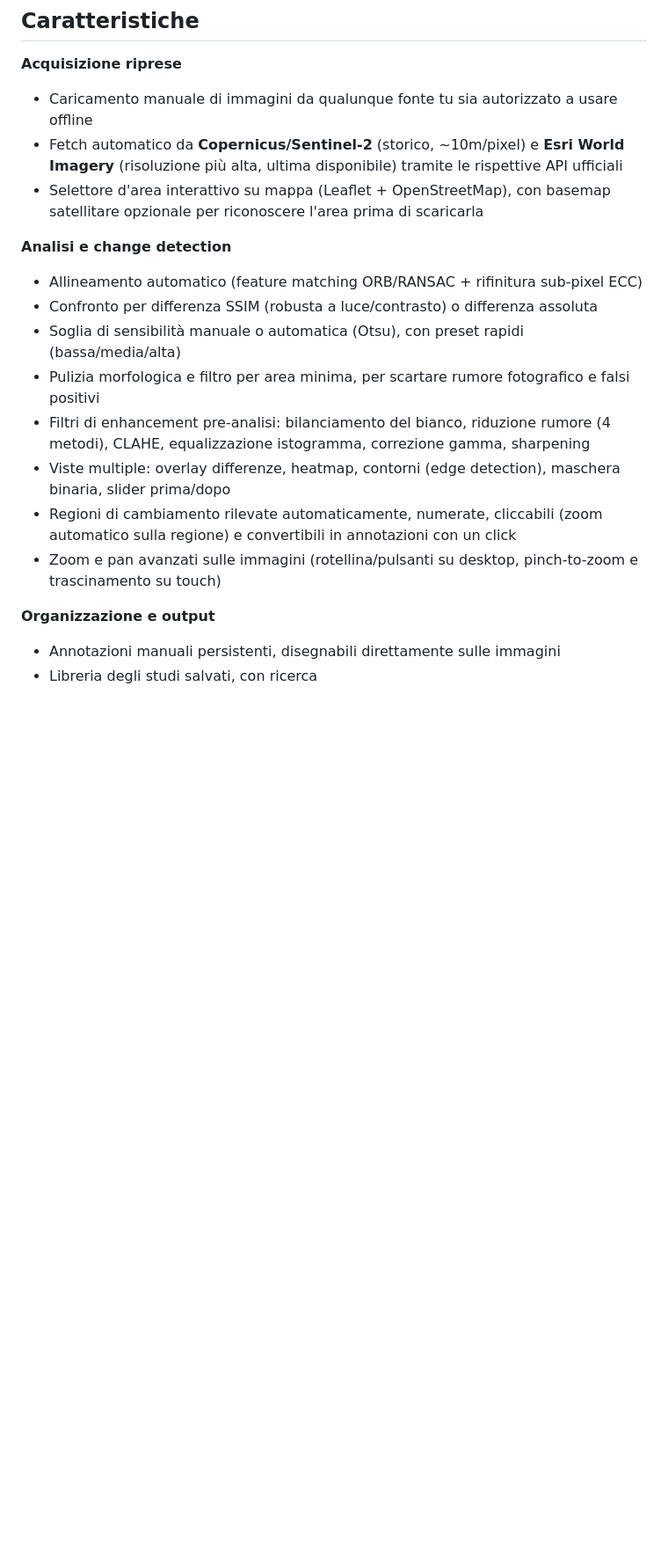
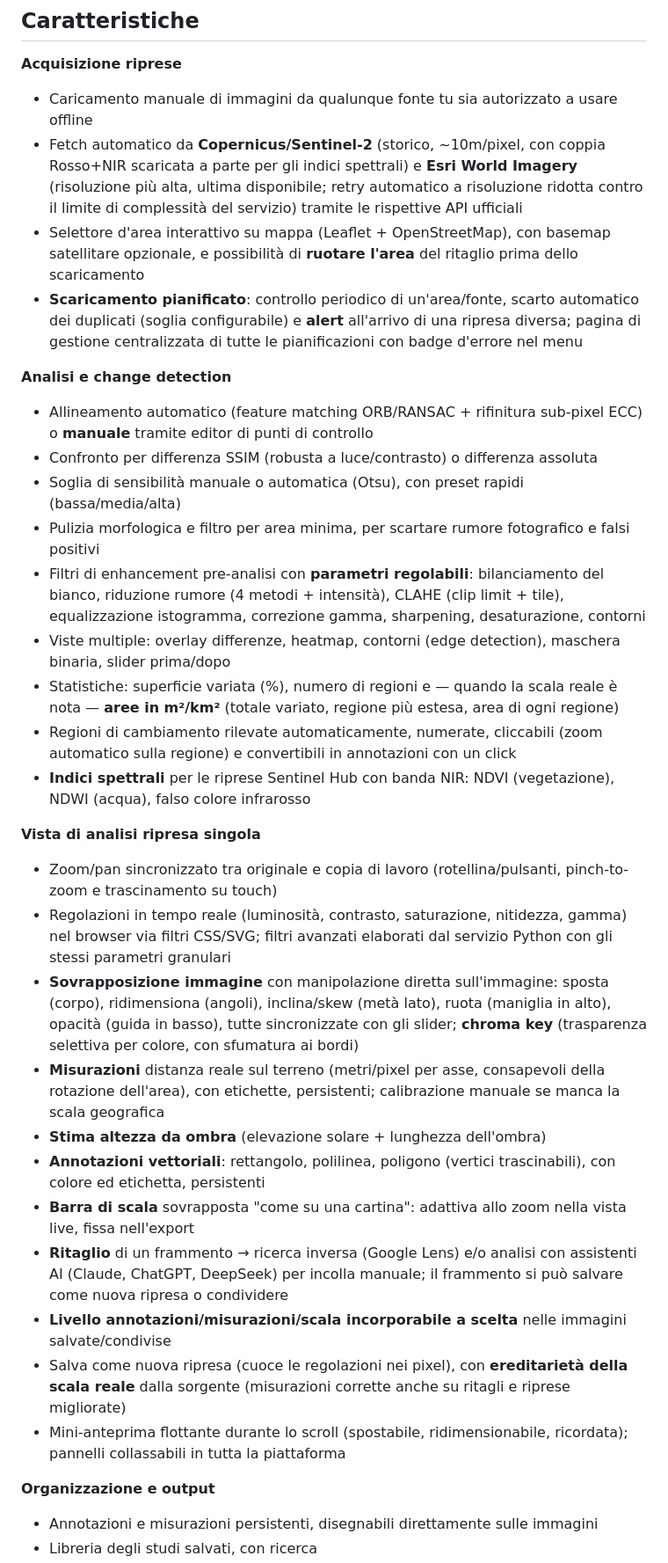
Before and after one commit to Indr1d-C0ld/OrbitalEye, a Markdown page: README.md, the part around one of its changes. Shown at 88% size. GitHub-like rendering; blank space fills up the shorter version.

```diff
--- a/README.md
+++ b/README.md
@@ -36,19 +36,34 @@ Il confronto non è una semplice sovrapposizione: le due immagini vengono prima
 
 **Acquisizione riprese**
 - Caricamento manuale di immagini da qualunque fonte tu sia autorizzato a usare offline
-- Fetch automatico da **Copernicus/Sentinel-2** (storico, ~10m/pixel) e **Esri World Imagery** (risoluzione più alta, ultima disponibile) tramite le rispettive API ufficiali
-- Selettore d'area interattivo su mappa (Leaflet + OpenStreetMap), con basemap satellitare opzionale per riconoscere l'area prima di scaricarla
+- Fetch automatico da **Copernicus/Sentinel-2** (storico, ~10m/pixel, con coppia Rosso+NIR scaricata a parte per gli indici spettrali) e **Esri World Imagery** (risoluzione più alta, ultima disponibile; retry automatico a risoluzione ridotta contro il limite di complessità del servizio) tramite le rispettive API ufficiali
+- Selettore d'area interattivo su mappa (Leaflet + OpenStreetMap), con basemap satellitare opzionale, e possibilità di **ruotare l'area** del ritaglio prima dello scaricamento
+- **Scaricamento pianificato**: controllo periodico di un'area/fonte, scarto automatico dei duplicati (soglia configurabile) e **alert** all'arrivo di una ripresa diversa; pagina di gestione centralizzata di tutte le pianificazioni con badge d'errore nel menu
 
 **Analisi e change detection**
-- Allineamento automatico (feature matching ORB/RANSAC + rifinitura sub-pixel ECC)
+- Allineamento automatico (feature matching ORB/RANSAC + rifinitura sub-pixel ECC) o **manuale** tramite editor di punti di controllo
 - Confronto per differenza SSIM (robusta a luce/contrasto) o differenza assoluta
 - Soglia di sensibilità manuale o automatica (Otsu), con preset rapidi (bassa/media/alta)
 - Pulizia morfologica e filtro per area minima, per scartare rumore fotografico e falsi positivi
-- Filtri di enhancement pre-analisi: bilanciamento del bianco, riduzione rumore (4 metodi), CLAHE, equalizzazione istogramma, correzione gamma, sharpening
+- Filtri di enhancement pre-analisi con **parametri regolabili**: bilanciamento del bianco, riduzione rumore (4 metodi + intensità), CLAHE (clip limit + tile), equalizzazione istogramma, correzione gamma, sharpening, desaturazione, contorni
 - Viste multiple: overlay differenze, heatmap, contorni (edge detection), maschera binaria, slider prima/dopo
+- Statistiche: superficie variata (%), numero di regioni e — quando la scala reale è nota — **aree in m²/km²** (totale variato, regione più estesa, area di ogni regione)
 - Regioni di cambiamento rilevate automaticamente, numerate, cliccabili (zoom automatico sulla regione) e convertibili in annotazioni con un click
-- Zoom e pan avanzati sulle immagini (rotellina/pulsanti su desktop, pinch-to-zoom e trascinamento su touch)
+- **Indici spettrali** per le riprese Sentinel Hub con banda NIR: NDVI (vegetazione), NDWI (acqua), falso colore infrarosso
+
+**Vista di analisi ripresa singola**
+- Zoom/pan sincronizzato tra originale e copia di lavoro (rotellina/pulsanti, pinch-to-zoom e trascinamento su touch)
+- Regolazioni in tempo reale (luminosità, contrasto, saturazione, nitidezza, gamma) nel browser via filtri CSS/SVG; filtri avanzati elaborati dal servizio Python con gli stessi parametri granulari
+- **Sovrapposizione immagine** con manipolazione diretta sull'immagine: sposta (corpo), ridimensiona (angoli), inclina/skew (metà lato), ruota (maniglia in alto), opacità (guida in basso), tutte sincronizzate con gli slider; **chroma key** (trasparenza selettiva per colore, con sfumatura ai bordi)
+- **Misurazioni** distanza reale sul terreno (metri/pixel per asse, consapevoli della rotazione dell'area), con etichette, persistenti; calibrazione manuale se manca la scala geografica
+- **Stima altezza da ombra** (elevazione solare + lunghezza dell'ombra)
+- **Annotazioni vettoriali**: rettangolo, polilinea, poligono (vertici trascinabili), con colore ed etichetta, persistenti
+- **Barra di scala** sovrapposta "come su una cartina": adattiva allo zoom nella vista live, fissa nell'export
+- **Ritaglio** di un frammento → ricerca inversa (Google Lens) e/o analisi con assistenti AI (Claude, ChatGPT, DeepSeek) per incolla manuale; il frammento si può salvare come nuova ripresa o condividere
+- **Livello annotazioni/misurazioni/scala incorporabile a scelta** nelle immagini salvate/condivise
+- Salva come nuova ripresa (cuoce le regolazioni nei pixel), con **ereditarietà della scala reale** dalla sorgente (misurazioni corrette anche su ritagli e riprese migliorate)
+- Mini-anteprima flottante durante lo scroll (spostabile, ridimensionabile, ricordata); pannelli collassabili in tutta la piattaforma
 
 **Organizzazione e output**
-- Annotazioni manuali persistenti, disegnabili direttamente sulle immagini
+- Annotazioni e misurazioni persistenti, disegnabili direttamente sulle immagini
 - Libreria degli studi salvati, con ricerca
```
Also changed, not shown: other parts of README.md (+18 -5 lines), CHANGELOG.md (+15 -0 lines).
